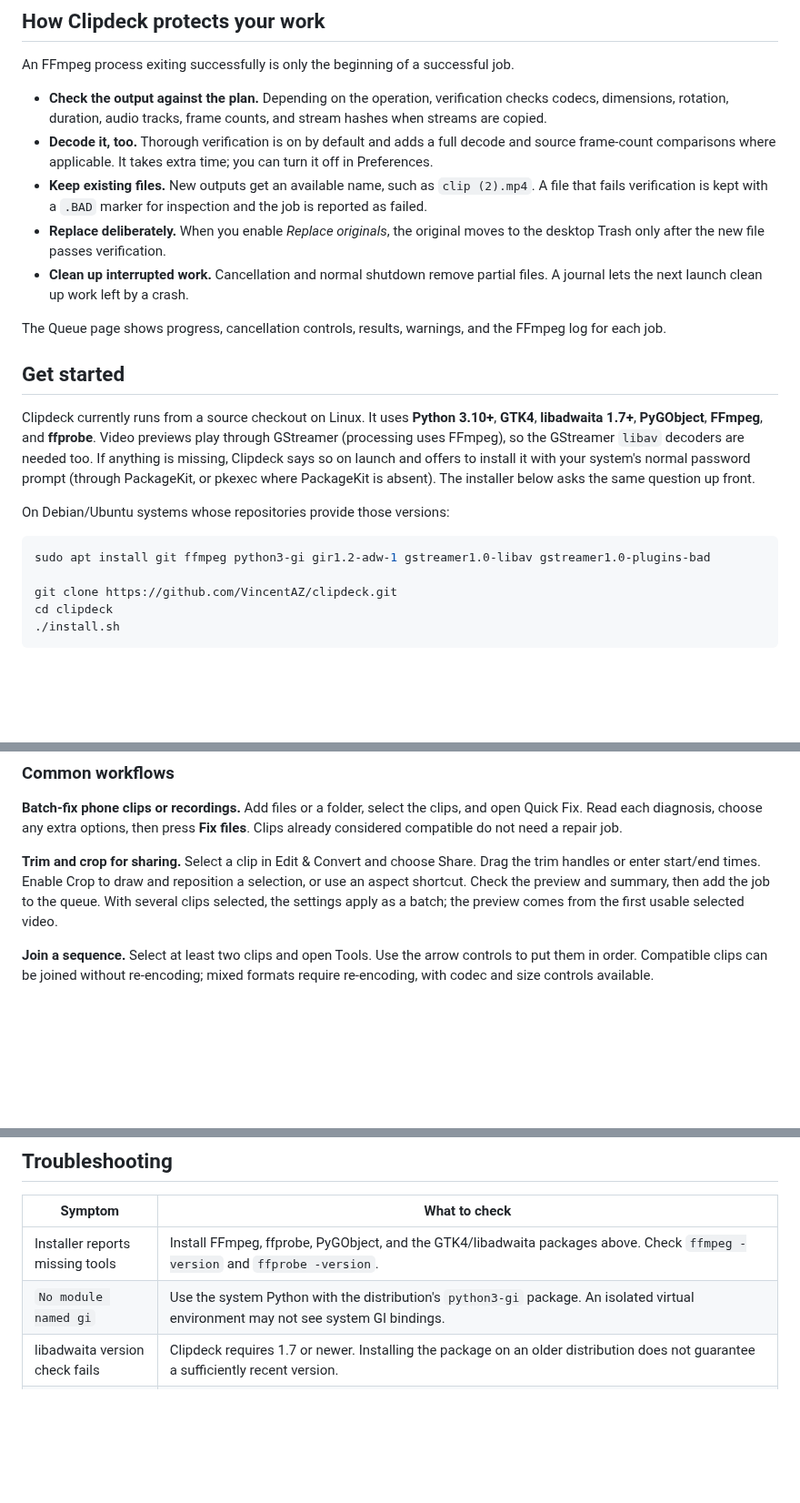
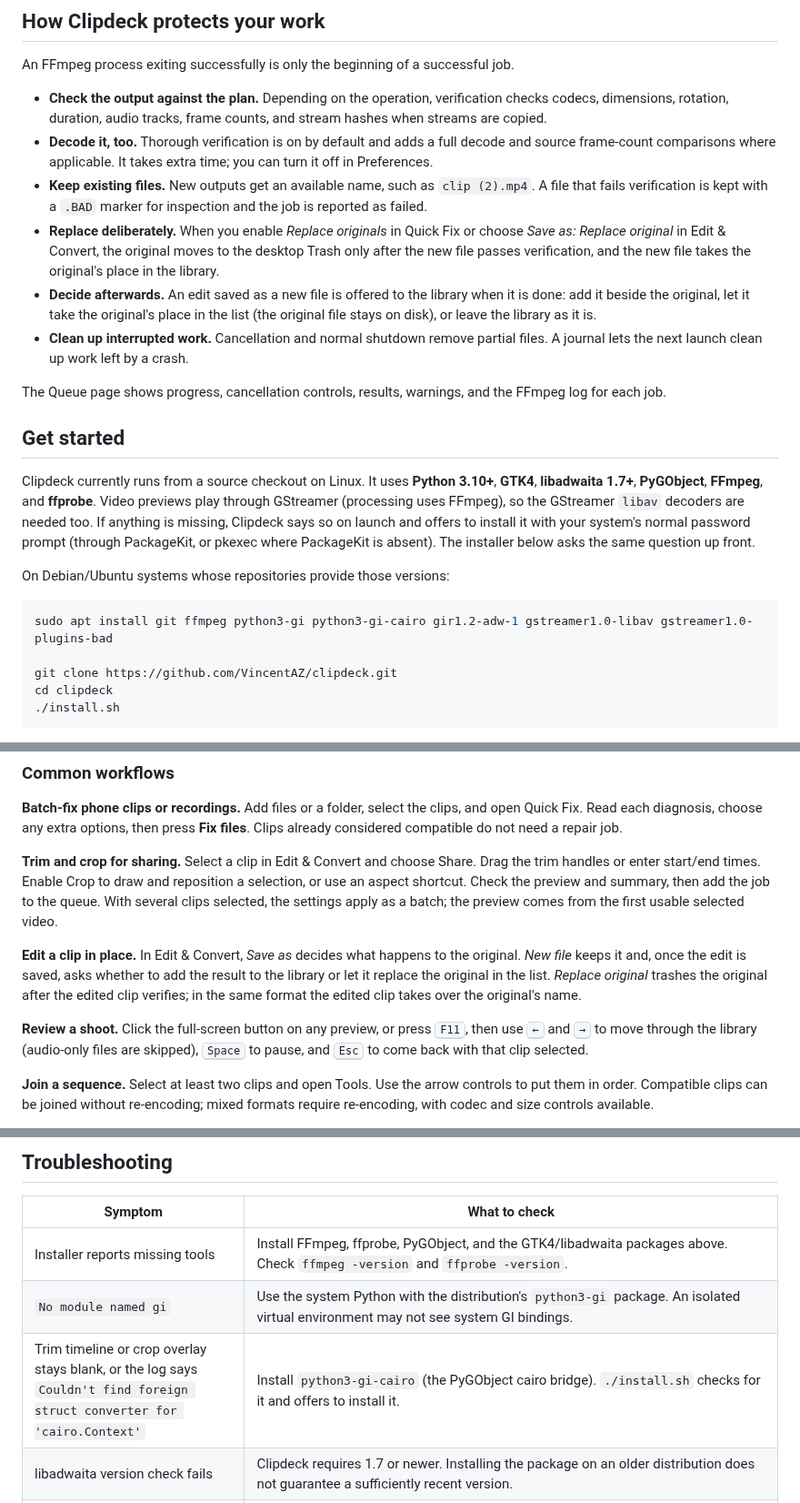
Before and after one commit to VincentAZ/clipdeck, a Markdown page: README.md, 3 parts joined by grey strips. Shown at 91% size. GitHub-like rendering; blank space fills up the shorter version.

````diff
--- a/README.md
+++ b/README.md
@@ -135,8 +140,13 @@ An FFmpeg process exiting successfully is only the beginning of a successful job
 - **Keep existing files.** New outputs get an available name, such as
   `clip (2).mp4`. A file that fails verification is kept with a `.BAD` marker for
   inspection and the job is reported as failed.
-- **Replace deliberately.** When you enable *Replace originals*, the original
-  moves to the desktop Trash only after the new file passes verification.
+- **Replace deliberately.** When you enable *Replace originals* in Quick Fix or
+  choose *Save as: Replace original* in Edit & Convert, the original moves to the
+  desktop Trash only after the new file passes verification, and the new file
+  takes the original's place in the library.
+- **Decide afterwards.** An edit saved as a new file is offered to the library
+  when it is done: add it beside the original, let it take the original's place in
+  the list (the original file stays on disk), or leave the library as it is.
 - **Clean up interrupted work.** Cancellation and normal shutdown remove partial
   files. A journal lets the next launch clean up work left by a crash.
 
@@ -156,7 +166,7 @@ same question up front.
 On Debian/Ubuntu systems whose repositories provide those versions:
 
 ```bash
-sudo apt install git ffmpeg python3-gi gir1.2-adw-1 gstreamer1.0-libav gstreamer1.0-plugins-bad
+sudo apt install git ffmpeg python3-gi python3-gi-cairo gir1.2-adw-1 gstreamer1.0-libav gstreamer1.0-plugins-bad
 
 git clone https://github.com/VincentAZ/clipdeck.git
 cd clipdeck
@@ -199,6 +209,17 @@ Drag the trim handles or enter start/end times. Enable Crop to draw and repositi
 a selection, or use an aspect shortcut. Check the preview and summary, then add
 the job to the queue. With several clips selected, the settings apply as a batch;
 the preview comes from the first usable selected video.
+
+**Edit a clip in place.** In Edit & Convert, *Save as* decides what happens to the
+original. *New file* keeps it and, once the edit is saved, asks whether to add
+the result to the library or let it replace the original in the list. *Replace
+original* trashes the original after the edited clip verifies; in the same
+format the edited clip takes over the original's name.
+
+**Review a shoot.** Click the full-screen button on any preview, or press
+<kbd>F11</kbd>, then use <kbd>←</kbd> and <kbd>→</kbd> to move through the
+library (audio-only files are skipped), <kbd>Space</kbd> to pause, and
+<kbd>Esc</kbd> to come back with that clip selected.
 
 **Join a sequence.** Select at least two clips and open Tools. Use the arrow
 controls to put them in order. Compatible clips can be joined without re-encoding;
@@ -265,6 +286,7 @@ Uninstalling leaves preferences in `~/.config/clipdeck` and thumbnails in
 | --- | --- |
 | Installer reports missing tools | Install FFmpeg, ffprobe, PyGObject, and the GTK4/libadwaita packages above. Check `ffmpeg -version` and `ffprobe -version`. |
 | `No module named gi` | Use the system Python with the distribution's `python3-gi` package. An isolated virtual environment may not see system GI bindings. |
+| Trim timeline or crop overlay stays blank, or the log says `Couldn't find foreign struct converter for 'cairo.Context'` | Install `python3-gi-cairo` (the PyGObject cairo bridge). `./install.sh` checks for it and offers to install it. |
 | libadwaita version check fails | Clipdeck requires 1.7 or newer. Installing the package on an older distribution does not guarantee a sufficiently recent version. |
 | `clipdeck: command not found` | Open it from the application menu, run `~/.local/bin/clipdeck` with the default install, or run `python3 -m clipdeck` from the checkout. Ensure the launcher directory is on `PATH`. |
 | Launcher stopped working after moving the checkout | Run `./install.sh` again from its new location. The launcher points to the checkout used at installation time. |
````
Also changed, not shown: other parts of README.md (+11 -2 lines), docs/images/edit-and-convert.png, docs/images/inspect.png, 10 other files.
